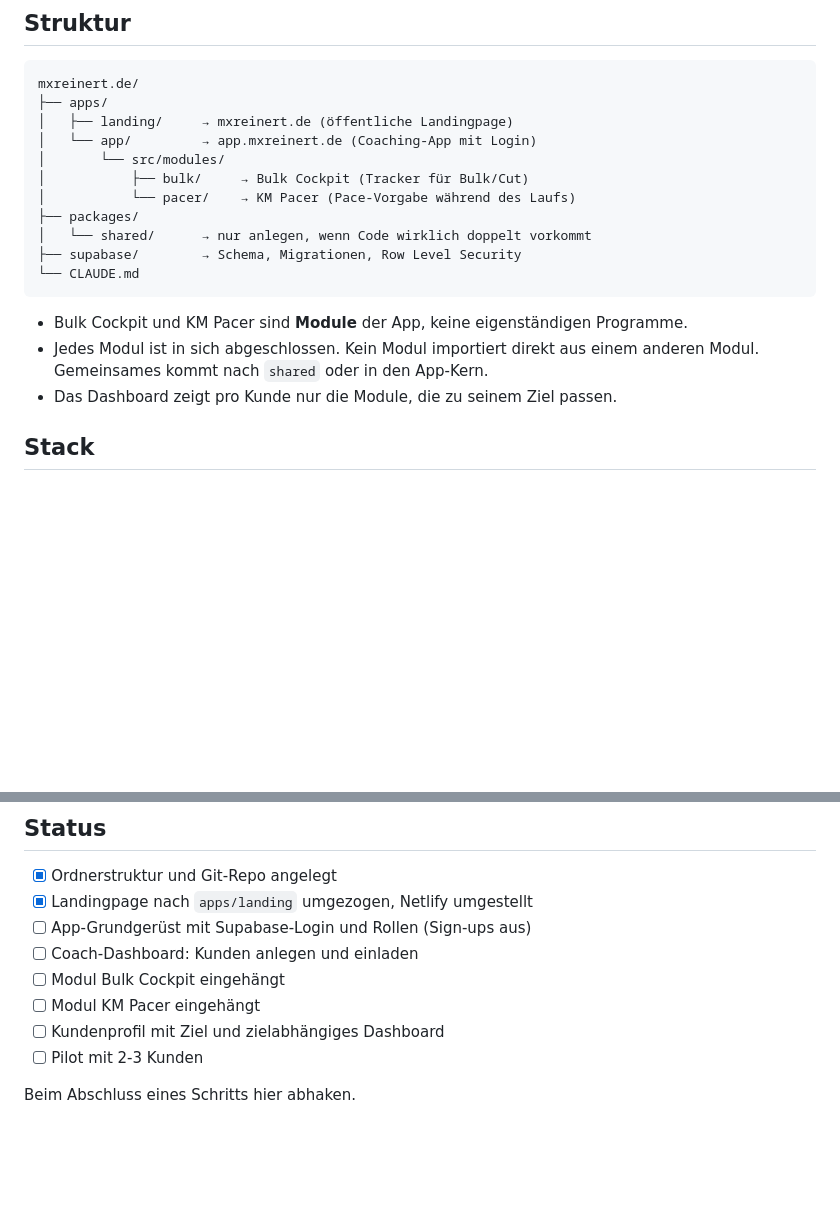
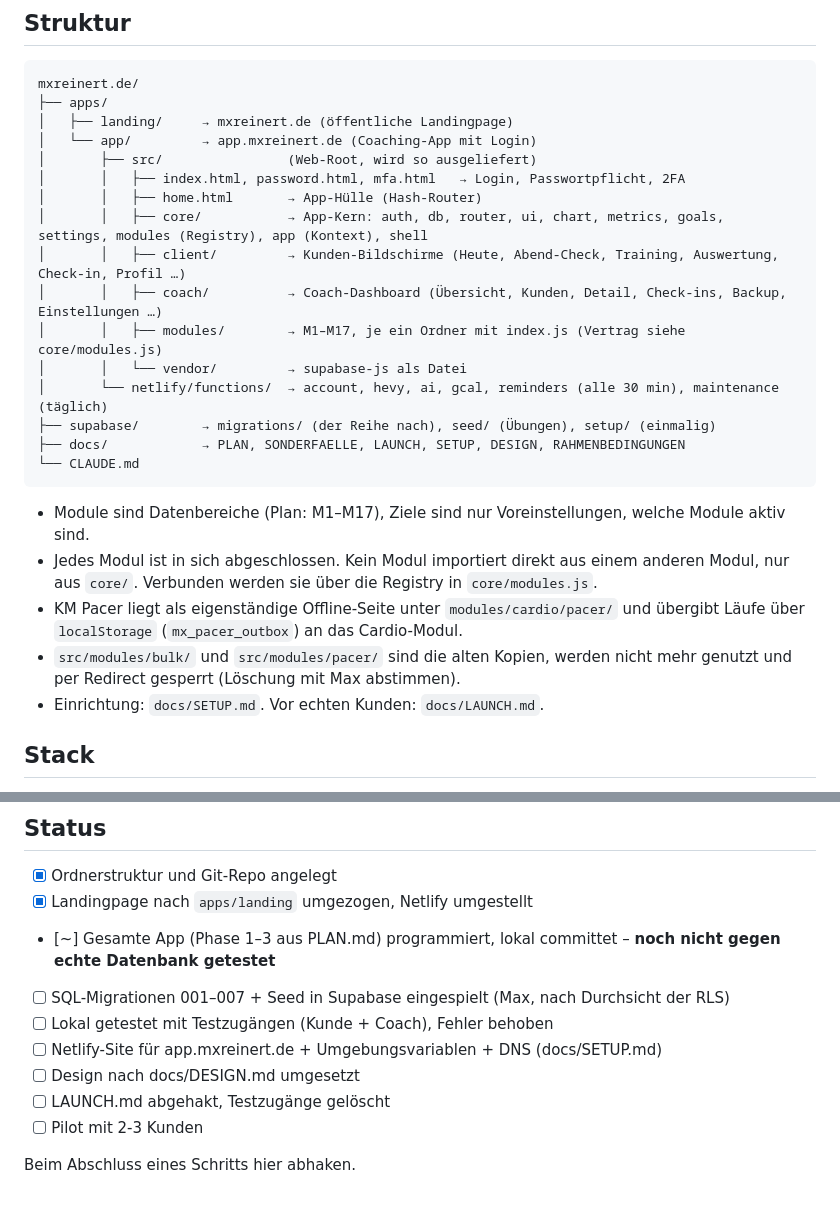
Before and after one commit to mxreinert/mxsolution, a Markdown page: CLAUDE.md, 2 parts joined by grey strips. Rendered like a GitHub page; blank space fills up the shorter version.

Commit message:
Add setup guide, update structure and status in CLAUDE.md
Co-Authored-By: Claude Opus 5.5 <noreply@anthropic.com>

````diff
--- a/CLAUDE.md
+++ b/CLAUDE.md
@@ -13,18 +13,25 @@ mxreinert.de/
 ├── apps/
 │   ├── landing/     → mxreinert.de (öffentliche Landingpage)
 │   └── app/         → app.mxreinert.de (Coaching-App mit Login)
-│       └── src/modules/
-│           ├── bulk/     → Bulk Cockpit (Tracker für Bulk/Cut)
-│           └── pacer/    → KM Pacer (Pace-Vorgabe während des Laufs)
-├── packages/
-│   └── shared/      → nur anlegen, wenn Code wirklich doppelt vorkommt
-├── supabase/        → Schema, Migrationen, Row Level Security
+│       ├── src/                (Web-Root, wird so ausgeliefert)
+│       │   ├── index.html, password.html, mfa.html   → Login, Passwortpflicht, 2FA
+│       │   ├── home.html       → App-Hülle (Hash-Router)
+│       │   ├── core/           → App-Kern: auth, db, router, ui, chart, metrics, goals, settings, modules (Registry), app (Kontext), shell
+│       │   ├── client/         → Kunden-Bildschirme (Heute, Abend-Check, Training, Auswertung, Check-in, Profil …)
+│       │   ├── coach/          → Coach-Dashboard (Übersicht, Kunden, Detail, Check-ins, Backup, Einstellungen …)
+│       │   ├── modules/        → M1–M17, je ein Ordner mit index.js (Vertrag siehe core/modules.js)
+│       │   └── vendor/         → supabase-js als Datei
+│       └── netlify/functions/  → account, hevy, ai, gcal, reminders (alle 30 min), maintenance (täglich)
+├── supabase/        → migrations/ (der Reihe nach), seed/ (Übungen), setup/ (einmalig)
+├── docs/            → PLAN, SONDERFAELLE, LAUNCH, SETUP, DESIGN, RAHMENBEDINGUNGEN
 └── CLAUDE.md
 ```
 
-- Bulk Cockpit und KM Pacer sind **Module** der App, keine eigenständigen Programme.
-- Jedes Modul ist in sich abgeschlossen. Kein Modul importiert direkt aus einem anderen Modul. Gemeinsames kommt nach `shared` oder in den App-Kern.
-- Das Dashboard zeigt pro Kunde nur die Module, die zu seinem Ziel passen.
+- Module sind Datenbereiche (Plan: M1–M17), Ziele sind nur Voreinstellungen, welche Module aktiv sind.
+- Jedes Modul ist in sich abgeschlossen. Kein Modul importiert direkt aus einem anderen Modul, nur aus `core/`. Verbunden werden sie über die Registry in `core/modules.js`.
+- KM Pacer liegt als eigenständige Offline-Seite unter `modules/cardio/pacer/` und übergibt Läufe über `localStorage` (`mx_pacer_outbox`) an das Cardio-Modul.
+- `src/modules/bulk/` und `src/modules/pacer/` sind die alten Kopien, werden nicht mehr genutzt und per Redirect gesperrt (Löschung mit Max abstimmen).
+- Einrichtung: `docs/SETUP.md`. Vor echten Kunden: `docs/LAUNCH.md`.
 
 ## Stack
 
@@ -92,11 +99,12 @@ Kein Build-Schritt, keine Tests bisher.
 
 - [x] Ordnerstruktur und Git-Repo angelegt
 - [x] Landingpage nach `apps/landing` umgezogen, Netlify umgestellt
-- [ ] App-Grundgerüst mit Supabase-Login und Rollen (Sign-ups aus)
-- [ ] Coach-Dashboard: Kunden anlegen und einladen
-- [ ] Modul Bulk Cockpit eingehängt
-- [ ] Modul KM Pacer eingehängt
-- [ ] Kundenprofil mit Ziel und zielabhängiges Dashboard
+- [~] Gesamte App (Phase 1–3 aus PLAN.md) programmiert, lokal committet – **noch nicht gegen echte Datenbank getestet**
+- [ ] SQL-Migrationen 001–007 + Seed in Supabase eingespielt (Max, nach Durchsicht der RLS)
+- [ ] Lokal getestet mit Testzugängen (Kunde + Coach), Fehler behoben
+- [ ] Netlify-Site für app.mxreinert.de + Umgebungsvariablen + DNS (docs/SETUP.md)
+- [ ] Design nach docs/DESIGN.md umgesetzt
+- [ ] LAUNCH.md abgehakt, Testzugänge gelöscht
 - [ ] Pilot mit 2-3 Kunden
 
 Beim Abschluss eines Schritts hier abhaken.
````
Also changed, not shown: docs/SETUP.md (added, +104 -0 lines).
